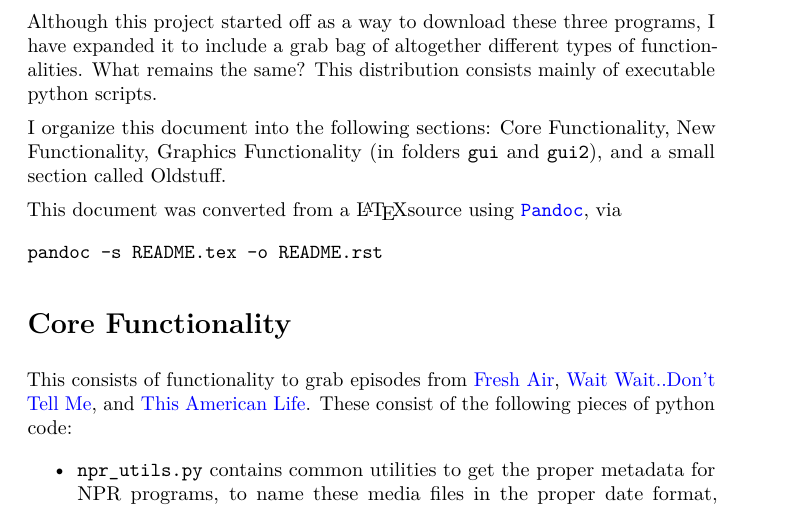
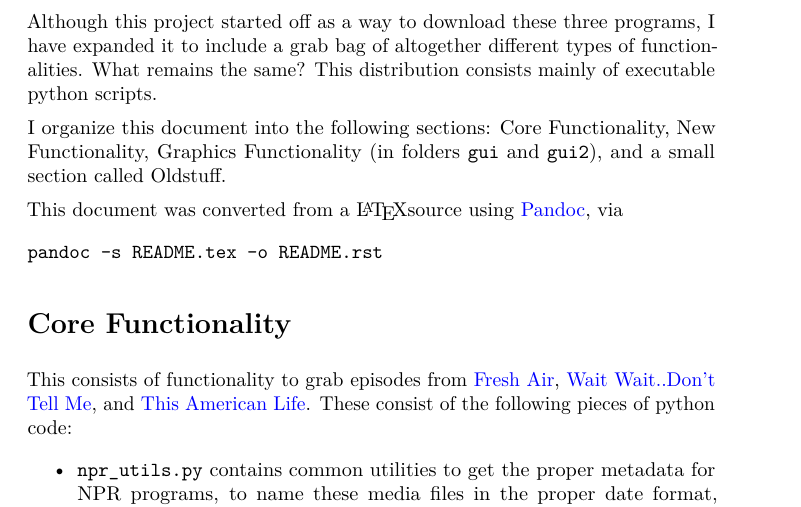
Before and after one commit to tanimislam/nprstuff, a LaTeX document (docs/README.tex): part of page 1 of 17, cut so that both start at the same text. Compiled offline with pdfLaTeX.

Commit message:
Changes to be committed: 	modified:   README.rst 	modified:   README.tex

```diff
--- a/docs/README.tex
+++ b/docs/README.tex
@@ -56,7 +56,7 @@ Although this project started off as a way to download these three programs, I h
 
 I organize this document into the following sections: Core Functionality, New Functionality, Graphics Functionality (in folders {\verb|gui|} and {\verb|gui2|}), and a small section called Oldstuff.
 
-This document was converted from a \LaTeX source using \href{http://pandoc.org/index.html}{\texttt{Pandoc}}, via
+This document was converted from a \LaTeX source using \href{http://pandoc.org/index.html}{Pandoc}, via
 \begin{verbatim}
 pandoc -s README.tex -o README.rst
 \end{verbatim}
```
Also changed, not shown: 1 other file.
